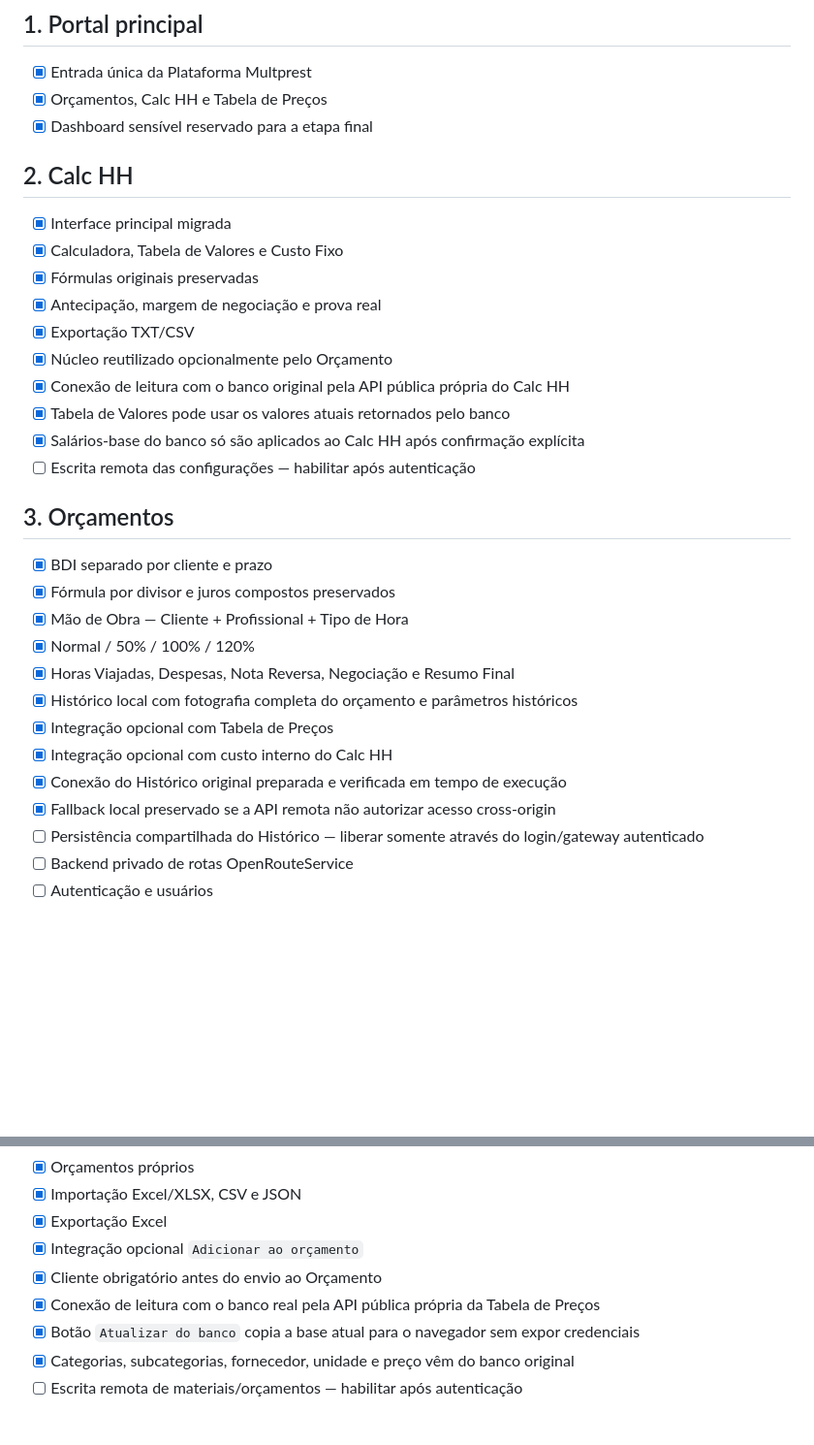
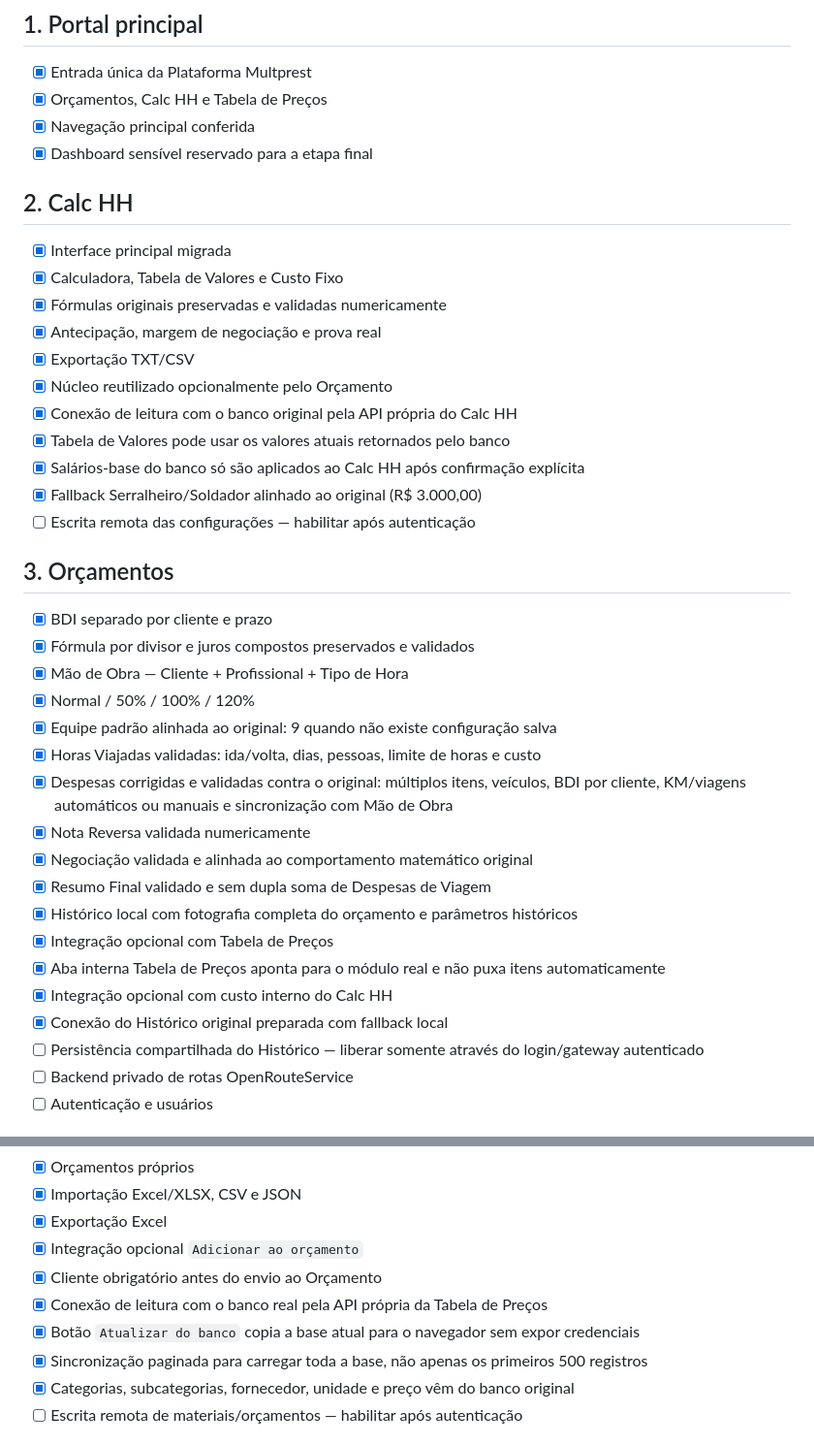
Before and after one commit to Nomade-22/dashboard, a Markdown page: MIGRACAO_STATUS.md, 2 parts joined by grey strips. Shown at 97% size. Drawn GitHub-style; blank space fills up the shorter version.

```diff
--- a/MIGRACAO_STATUS.md
+++ b/MIGRACAO_STATUS.md
@@ -6,31 +6,38 @@ A branch `main` permanece sem alterações durante a validação.
 ## 1. Portal principal
 - [x] Entrada única da Plataforma Multprest
 - [x] Orçamentos, Calc HH e Tabela de Preços
+- [x] Navegação principal conferida
 - [x] Dashboard sensível reservado para a etapa final
 
 ## 2. Calc HH
 - [x] Interface principal migrada
 - [x] Calculadora, Tabela de Valores e Custo Fixo
-- [x] Fórmulas originais preservadas
+- [x] Fórmulas originais preservadas e validadas numericamente
 - [x] Antecipação, margem de negociação e prova real
 - [x] Exportação TXT/CSV
 - [x] Núcleo reutilizado opcionalmente pelo Orçamento
-- [x] Conexão de leitura com o banco original pela API pública própria do Calc HH
+- [x] Conexão de leitura com o banco original pela API própria do Calc HH
 - [x] Tabela de Valores pode usar os valores atuais retornados pelo banco
 - [x] Salários-base do banco só são aplicados ao Calc HH após confirmação explícita
+- [x] Fallback Serralheiro/Soldador alinhado ao original (R$ 3.000,00)
 - [ ] Escrita remota das configurações — habilitar após autenticação
 
 ## 3. Orçamentos
 - [x] BDI separado por cliente e prazo
-- [x] Fórmula por divisor e juros compostos preservados
+- [x] Fórmula por divisor e juros compostos preservados e validados
 - [x] Mão de Obra — Cliente + Profissional + Tipo de Hora
 - [x] Normal / 50% / 100% / 120%
-- [x] Horas Viajadas, Despesas, Nota Reversa, Negociação e Resumo Final
+- [x] Equipe padrão alinhada ao original: 9 quando não existe configuração salva
+- [x] Horas Viajadas validadas: ida/volta, dias, pessoas, limite de horas e custo
+- [x] Despesas corrigidas e validadas contra o original: múltiplos itens, veículos, BDI por cliente, KM/viagens automáticos ou manuais e sincronização com Mão de Obra
+- [x] Nota Reversa validada numericamente
+- [x] Negociação validada e alinhada ao comportamento matemático original
+- [x] Resumo Final validado e sem dupla soma de Despesas de Viagem
 - [x] Histórico local com fotografia completa do orçamento e parâmetros históricos
 - [x] Integração opcional com Tabela de Preços
+- [x] Aba interna Tabela de Preços aponta para o módulo real e não puxa itens automaticamente
 - [x] Integração opcional com custo interno do Calc HH
-- [x] Conexão do Histórico original preparada e verificada em tempo de execução
-- [x] Fallback local preservado se a API remota não autorizar acesso cross-origin
+- [x] Conexão do Histórico original preparada com fallback local
 - [ ] Persistência compartilhada do Histórico — liberar somente através do login/gateway autenticado
 - [ ] Backend privado de rotas OpenRouteService
 - [ ] Autenticação e usuários
@@ -51,8 +58,9 @@ Não existe um BDI único para todos os clientes. Perfil, prazo e condições co
 - [x] Exportação Excel
 - [x] Integração opcional `Adicionar ao orçamento`
 - [x] Cliente obrigatório antes do envio ao Orçamento
-- [x] Conexão de leitura com o banco real pela API pública própria da Tabela de Preços
+- [x] Conexão de leitura com o banco real pela API própria da Tabela de Preços
 - [x] Botão `Atualizar do banco` copia a base atual para o navegador sem expor credenciais
+- [x] Sincronização paginada para carregar toda a base, não apenas os primeiros 500 registros
 - [x] Categorias, subcategorias, fornecedor, unidade e preço vêm do banco original
 - [ ] Escrita remota de materiais/orçamentos — habilitar após autenticação
 
```
Also changed, not shown: other parts of MIGRACAO_STATUS.md (+17 -3 lines).
